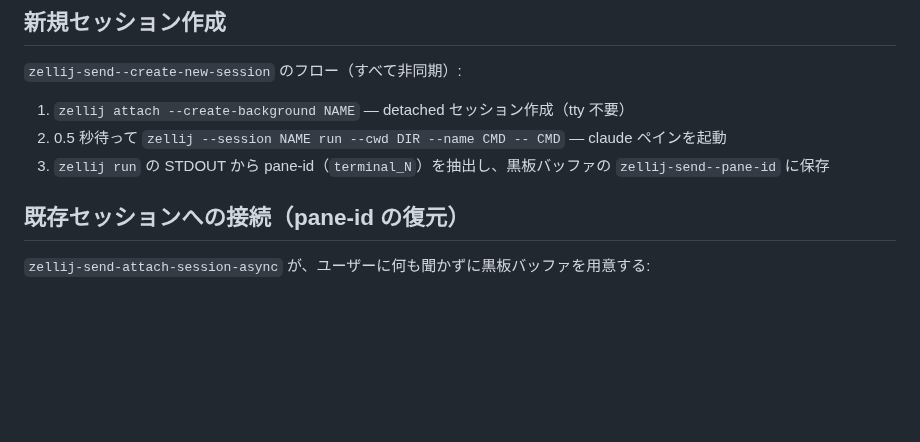
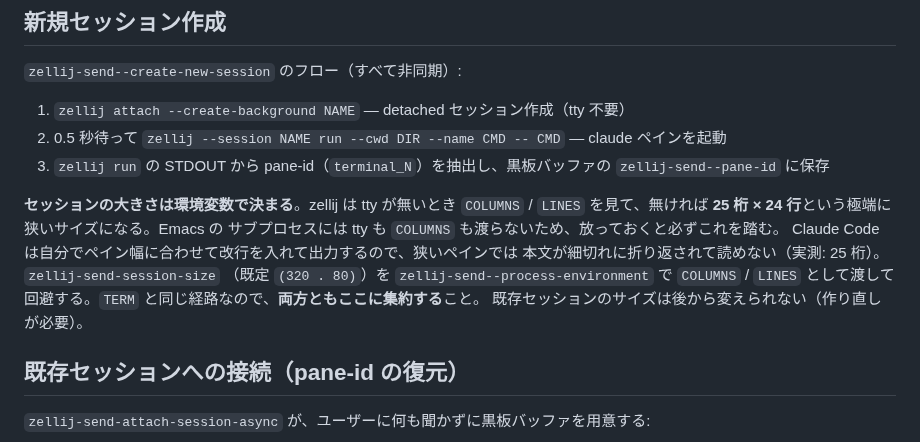
Before and after one commit to ichibeikatura/zellij-send.el, a Markdown page: CLAUDE.md, the part around the change. Drawn GitHub-style; blank space fills up the shorter version.

```diff
--- a/CLAUDE.md
+++ b/CLAUDE.md
@@ -239,6 +239,15 @@ Claude Code 停止時に `~/.claude/hooks/stop-zellij-send.sh` が 2 つの処
 3. `zellij run` の STDOUT から pane-id（`terminal_N`）を抽出し、黒板バッファの
    `zellij-send--pane-id` に保存
 
+**セッションの大きさは環境変数で決まる**。zellij は tty が無いとき `COLUMNS` /
+`LINES` を見て、無ければ **25 桁 × 24 行**という極端に狭いサイズになる。Emacs の
+サブプロセスには tty も `COLUMNS` も渡らないため、放っておくと必ずこれを踏む。
+Claude Code は自分でペイン幅に合わせて改行を入れて出力するので、狭いペインでは
+本文が細切れに折り返されて読めない（実測: 25 桁）。`zellij-send-session-size`
+（既定 `(320 . 80)`）を `zellij-send--process-environment` で `COLUMNS` / `LINES`
+として渡して回避する。`TERM` と同じ経路なので、**両方ともここに集約する**こと。
+既存セッションのサイズは後から変えられない（作り直しが必要）。
+
 ## 既存セッションへの接続（pane-id の復元）
 
 `zellij-send-attach-session-async` が、ユーザーに何も聞かずに黒板バッファを用意する:
```
Also changed, not shown: README.ja.md (+10 -0 lines), README.md (+10 -0 lines), taran.png (added), yomeru.png (added), 1 other file.
